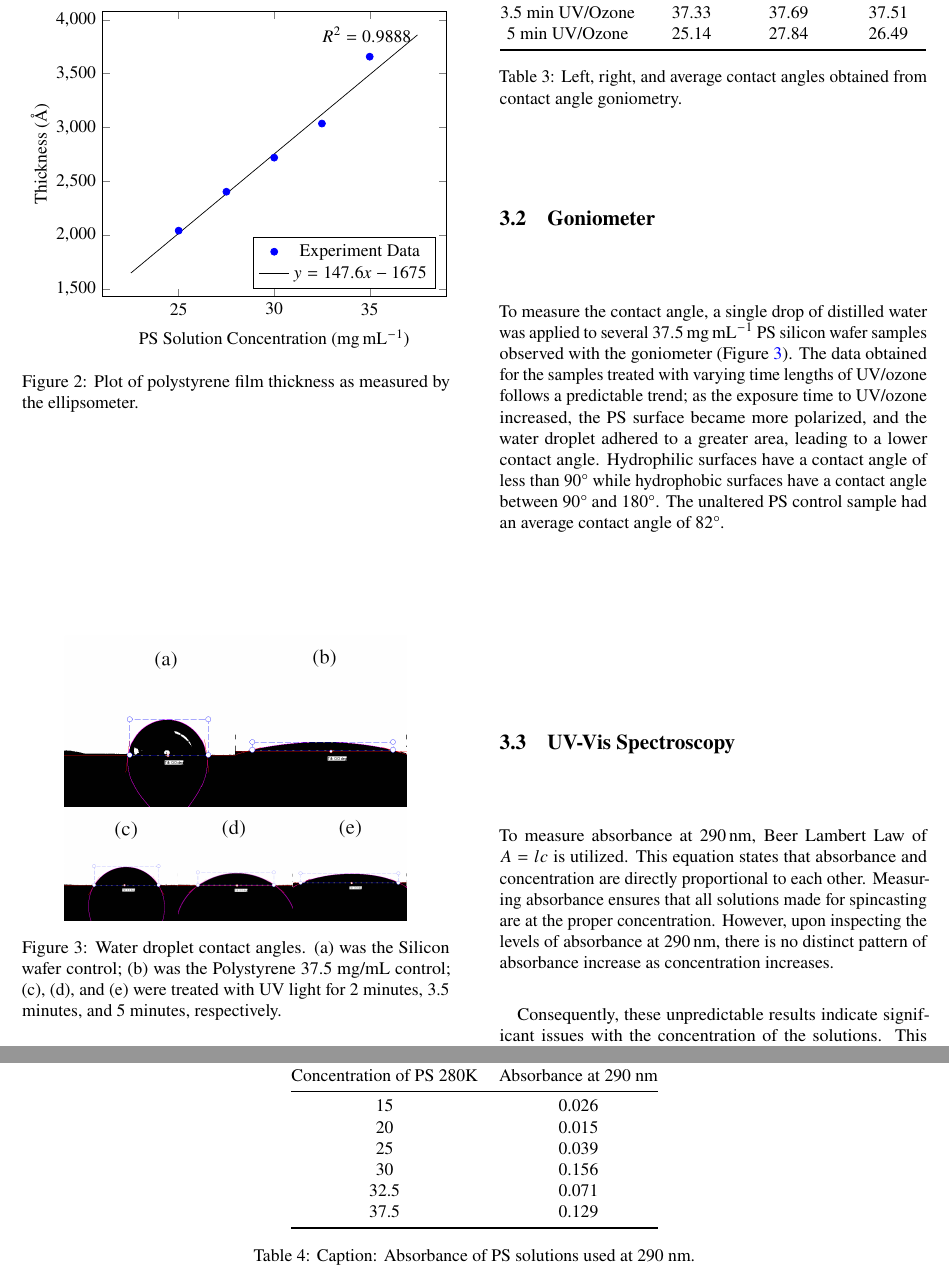
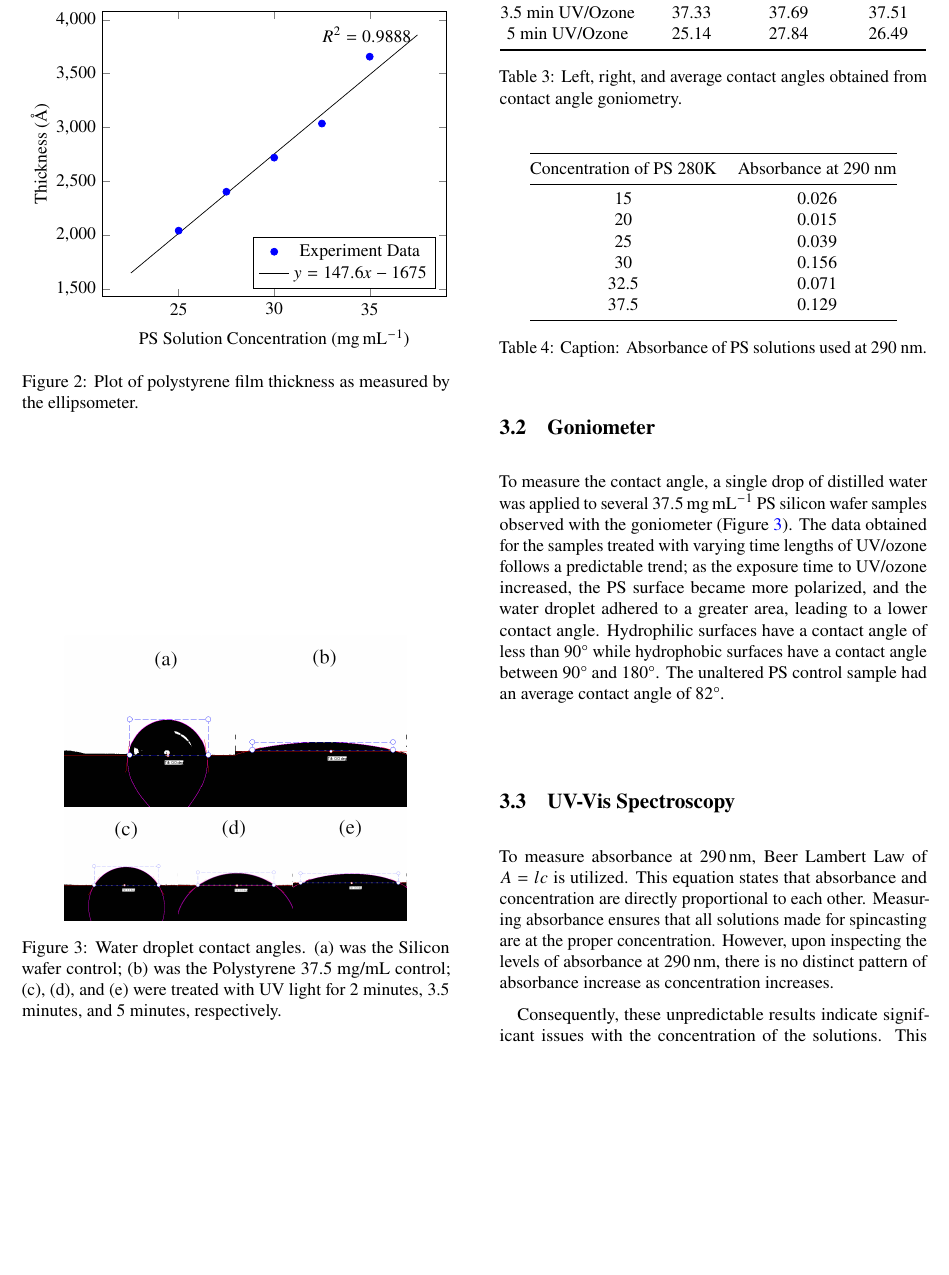
Before and after one commit to jeggao/Garcia-2023-Spin-Casting-Report-Group-2, a LaTeX paper (main.tex): two parts of pages 4 and 5 of 7 before the commit and part of page 4 of 7 after it, the two joined at a grey line, cut so that both start at the same text, the shorter picture padded with empty space. Compiled offline with pdfLaTeX.

Commit message:
Make absorbance table narrow

```diff
--- a/main.tex
+++ b/main.tex
@@ -241,7 +241,7 @@
 
             \subsection{UV-Vis Spectroscopy}
 
-                \begin{table*}
+                \begin{table}
                     \centering
                     \begin{tabular}{@{}cc@{}}
                         \toprule
```
Also changed, not shown: main.tex (2 more changed lines).
